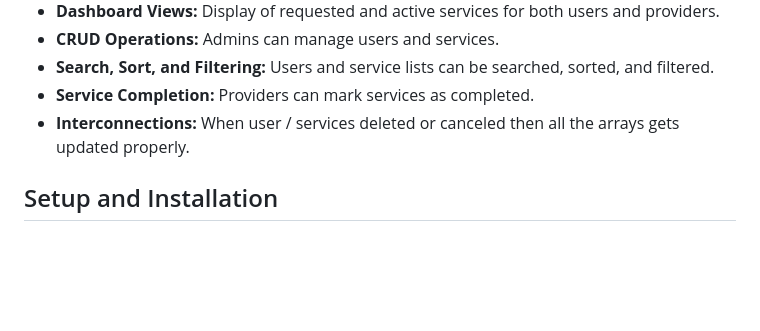
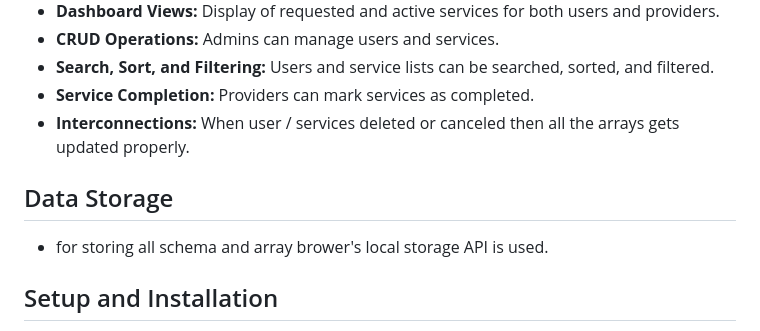
Before and after one commit to Meet5555/Urban-company, a Markdown page: README.md, the part around the change. Drawn GitHub-style; blank space fills up the shorter version.

```diff
--- a/README.md
+++ b/README.md
@@ -104,6 +104,9 @@ The Urban Company Job/Work Allocation Dashboard is a web application designed to
 - **Service Completion:** Providers can mark services as completed.
 - **Interconnections:** When user / services deleted or canceled then all the arrays gets updated properly.
 
+## Data Storage
+- for storing all schema and array brower's local storage API is used.
+
 ## Setup and Installation
 1. Clone the repository.
 2. Open `index.html` in a web browser.
```
